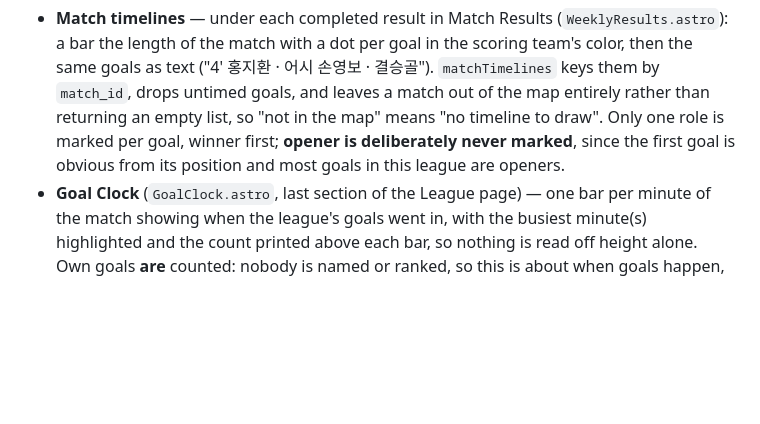
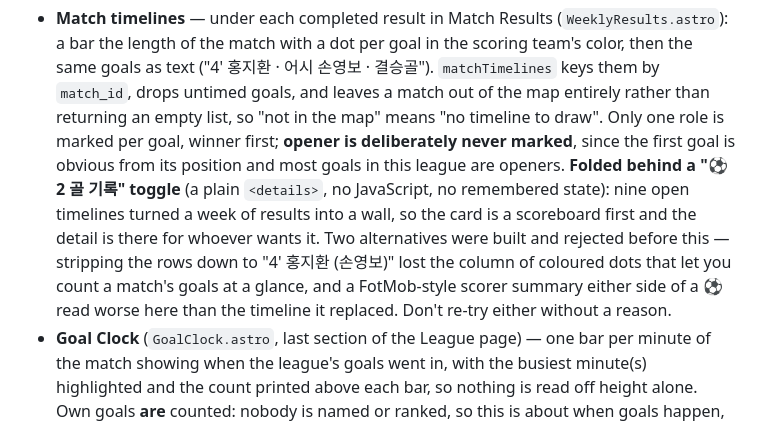
Before and after one commit to Jhong1003/KICKS-Website, a Markdown page: AGENTS.md, the part around the change. Rendered like a GitHub page; blank space fills up the shorter version.

Commit message:
Record why the timeline is folded rather than redrawn
Two redesigns were built and rejected before the toggle: stripping the
rows down lost the column of coloured dots that lets you count a match's
goals at a glance, and a scoreboard-style scorer summary read worse here
than the timeline it replaced.

Co-Authored-By: Claude Opus 5 <noreply@anthropic.com>
Claude-Session: https://claude.ai/code/session_01Eip2zxbp4JurhdhXZNzfBL

```diff
--- a/AGENTS.md
+++ b/AGENTS.md
@@ -973,7 +973,14 @@ Brace, start in FA26-L2: `comeback_king` (a comeback goal) and `late_winner`
   empty list, so "not in the map" means "no timeline to draw". Only one role
   is marked per goal, winner first; **opener is deliberately never marked**,
   since the first goal is obvious from its position and most goals in this
-  league are openers.
+  league are openers. **Folded behind a "⚽ 2 골 기록" toggle** (a plain
+  `<details>`, no JavaScript, no remembered state): nine open timelines turned
+  a week of results into a wall, so the card is a scoreboard first and the
+  detail is there for whoever wants it. Two alternatives were built and
+  rejected before this — stripping the rows down to "4' 홍지환 (손영보)" lost
+  the column of coloured dots that let you count a match's goals at a glance,
+  and a FotMob-style scorer summary either side of a ⚽ read worse here than
+  the timeline it replaced. Don't re-try either without a reason.
 - **Goal Clock** (`GoalClock.astro`, last section of the League page) — one
   bar per minute of the match showing when the league's goals went in, with
   the busiest minute(s) highlighted and the count printed above each bar, so
```
